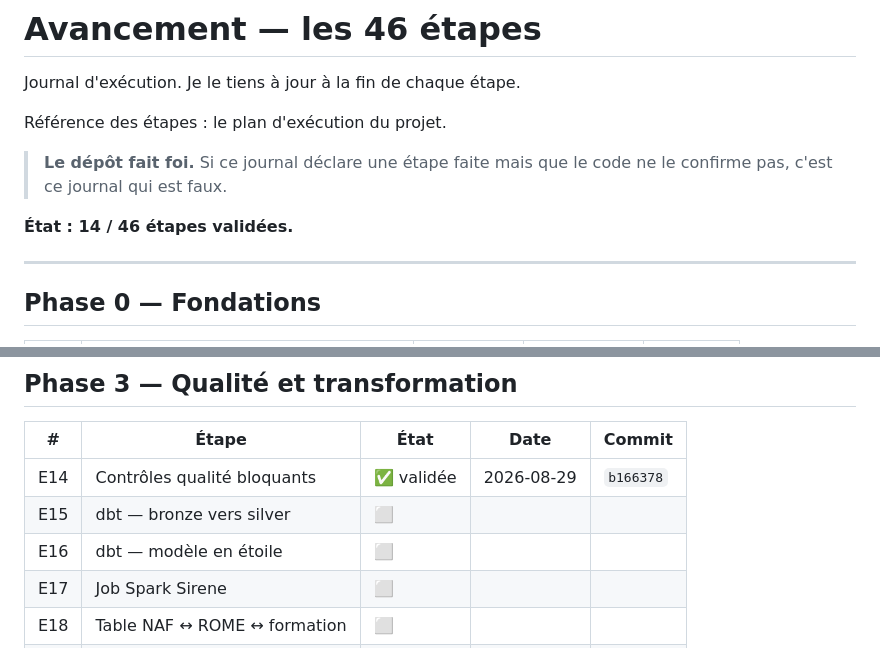
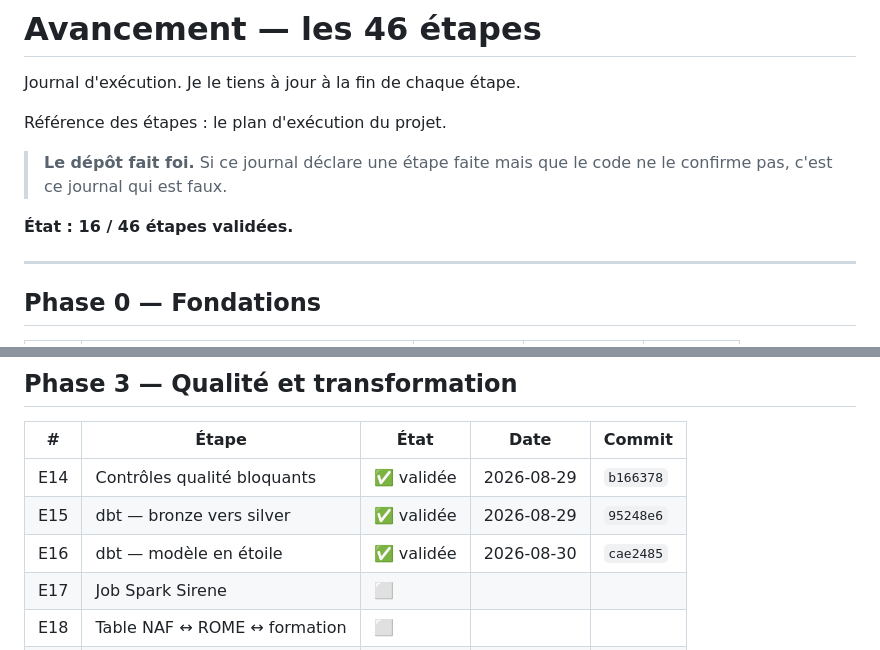
Before and after one commit to johannKionghat/edumatch-ia, a Markdown page: docs/sous-docs-projets/avancement.md, 2 parts joined by grey strips. GitHub-like rendering.

Commit message:
docs(avancement): étapes E15 et E16 validées, bronze vers gold [B3][B2]
Journal recalé : 16 étapes sur 46. Page transformation.md limitée
au pipeline, le modèle dimensionnel renvoyant à l'ADR 0015.

```diff
--- a/docs/sous-docs-projets/avancement.md
+++ b/docs/sous-docs-projets/avancement.md
@@ -7,7 +7,7 @@ Référence des étapes : le plan d'exécution du projet.
 > **Le dépôt fait foi.** Si ce journal déclare une étape faite mais que le code
 > ne le confirme pas, c'est ce journal qui est faux.
 
-**État : 14 / 46 étapes validées.**
+**État : 16 / 46 étapes validées.**
 
 ---
 
@@ -604,8 +604,8 @@ décalage d'une session pour le reste. Clôture la phase exploratoire.
 | # | Étape | État | Date | Commit |
 |---|---|---|---|---|
 | E14 | Contrôles qualité bloquants | ✅ validée | 2026-08-29 | `b166378` |
-| E15 | dbt — bronze vers silver | ⬜ | | |
-| E16 | dbt — modèle en étoile | ⬜ | | |
+| E15 | dbt — bronze vers silver | ✅ validée | 2026-08-29 | `95248e6` |
+| E16 | dbt — modèle en étoile | ✅ validée | 2026-08-30 | `cae2485` |
 | E17 | Job Spark Sirene | ⬜ | | |
 | E18 | Table NAF ↔ ROME ↔ formation | ⬜ | | |
 | E19 | Calcul du label | ⬜ | | |
```
Also changed, not shown: other parts of docs/sous-docs-projets/avancement.md (+79 -0 lines), 1 other file.
